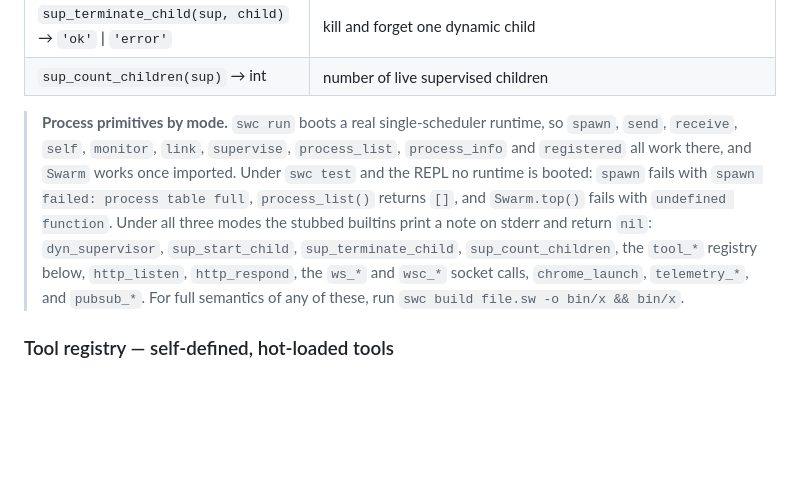
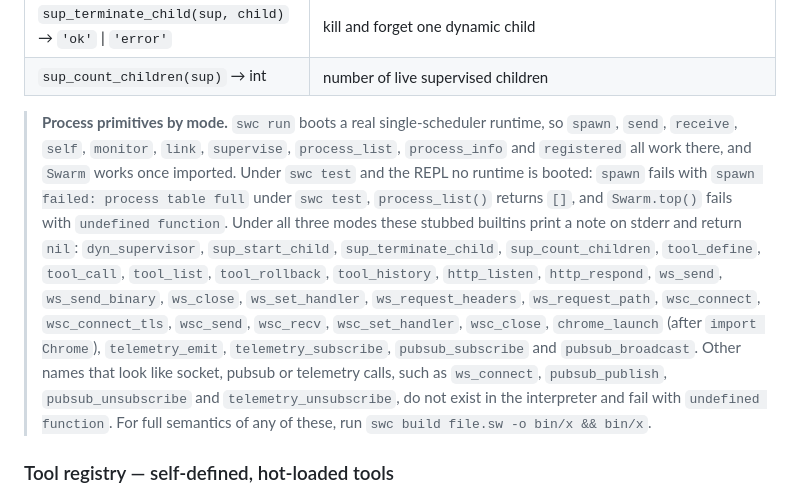
Before and after one commit to skyblanket/swarmrt, a Markdown page: docs/SW_LANGUAGE.md, the part around the change. Drawn GitHub-style; blank space fills up the shorter version.

Commit message:
Docs: list the exact stubbed builtins under swc run
The spawn/send/receive claims were already correct on main: swc run boots
a real runtime, and spawn, send, receive, process_list and process_info
all work under it. The remaining gap was the stub list, which named
families (ws_*, wsc_*, pubsub_*, telemetry_*, tool_*) that overstate what
stubs. Names such as ws_connect, pubsub_publish, pubsub_unsubscribe and
telemetry_unsubscribe are not defined in the interpreter and fail with
"undefined function", not with a note and nil.

List the stubbed names the interpreter actually dispatches, and say which
names fail with "undefined function" instead. Each claim was checked by
running a small program under swc run, swc test and the REPL.

Co-Authored-By: Claude Haiku 5.5 <noreply@anthropic.com>

```diff
--- a/docs/SW_LANGUAGE.md
+++ b/docs/SW_LANGUAGE.md
@@ -830,7 +830,7 @@ Needs `import Chrome` (a battery; see §2).
 | `sup_terminate_child(sup, child)` → `'ok'` \| `'error'` | kill and forget one dynamic child |
 | `sup_count_children(sup)` → int | number of live supervised children |
 
-> **Process primitives by mode.** `swc run` boots a real single-scheduler runtime, so `spawn`, `send`, `receive`, `self`, `monitor`, `link`, `supervise`, `process_list`, `process_info` and `registered` all work there, and `Swarm` works once imported. Under `swc test` and the REPL no runtime is booted: `spawn` fails with `spawn failed: process table full`, `process_list()` returns `[]`, and `Swarm.top()` fails with `undefined function`. Under all three modes the stubbed builtins print a note on stderr and return `nil`: `dyn_supervisor`, `sup_start_child`, `sup_terminate_child`, `sup_count_children`, the `tool_*` registry below, `http_listen`, `http_respond`, the `ws_*` and `wsc_*` socket calls, `chrome_launch`, `telemetry_*`, and `pubsub_*`. For full semantics of any of these, run `swc build file.sw -o bin/x && bin/x`.
+> **Process primitives by mode.** `swc run` boots a real single-scheduler runtime, so `spawn`, `send`, `receive`, `self`, `monitor`, `link`, `supervise`, `process_list`, `process_info` and `registered` all work there, and `Swarm` works once imported. Under `swc test` and the REPL no runtime is booted: `spawn` fails with `spawn failed: process table full` under `swc test`, `process_list()` returns `[]`, and `Swarm.top()` fails with `undefined function`. Under all three modes these stubbed builtins print a note on stderr and return `nil`: `dyn_supervisor`, `sup_start_child`, `sup_terminate_child`, `sup_count_children`, `tool_define`, `tool_call`, `tool_list`, `tool_rollback`, `tool_history`, `http_listen`, `http_respond`, `ws_send`, `ws_send_binary`, `ws_close`, `ws_set_handler`, `ws_request_headers`, `ws_request_path`, `wsc_connect`, `wsc_connect_tls`, `wsc_send`, `wsc_recv`, `wsc_set_handler`, `wsc_close`, `chrome_launch` (after `import Chrome`), `telemetry_emit`, `telemetry_subscribe`, `pubsub_subscribe` and `pubsub_broadcast`. Other names that look like socket, pubsub or telemetry calls, such as `ws_connect`, `pubsub_publish`, `pubsub_unsubscribe` and `telemetry_unsubscribe`, do not exist in the interpreter and fail with `undefined function`. For full semantics of any of these, run `swc build file.sw -o bin/x && bin/x`.
 
 ### Tool registry — self-defined, hot-loaded tools
 An agent can write a new tool *as `sw` source at runtime* and call it live, with no restart — the source is parsed and run by the interpreter that ships inside every compiled binary. The tool's entry function is `run`.
```
